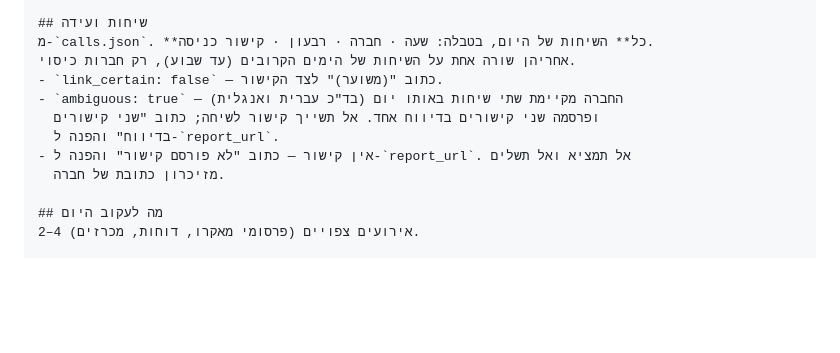
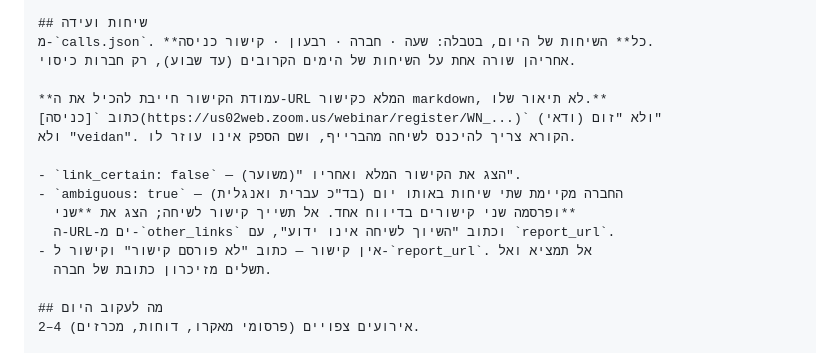
Before and after one commit to yoavweizman94-cmyk/DAILY-BRIEF, a Markdown page: CLAUDE.md, the part around the change. Rendered like a GitHub page; blank space fills up the shorter version.

Commit message:
הברייף חייב את ה-URL עצמו, לא את שם הספק
מהדורת הבוקר כתבה 'זום (ודאי)' ו-'veidan (ודאי)' בעמודת הקישור במקום
הכתובת. כל המידע היה שם והמקרים החריגים סומנו נכון, אבל מי שקורא את
הברייף רוצה להיכנס לשיחה — ושם הספק אינו עוזר לו. ההוראה בהיררכיה
דרשה 'קישור כניסה' ולא אמרה במפורש URL מלא כקישור markdown.

באתר זה היה תקין מלכתחילה: 19 קישורים לחיצים ב-calls.html.

Co-Authored-By: Claude Opus 5 <noreply@anthropic.com>

```diff
--- a/CLAUDE.md
+++ b/CLAUDE.md
@@ -176,12 +176,17 @@ forest-brief/
 ## שיחות ועידה
 מ-`calls.json`. **כל** השיחות של היום, בטבלה: שעה · חברה · רבעון · קישור כניסה.
 אחריהן שורה אחת על השיחות של הימים הקרובים (עד שבוע), רק חברות כיסוי.
-- `link_certain: false` — כתוב "(משוער)" לצד הקישור.
+
+**עמודת הקישור חייבת להכיל את ה-URL המלא כקישור markdown, לא תיאור שלו.**
+כתוב `[כניסה](https://us02web.zoom.us/webinar/register/WN_...)` ולא "זום (ודאי)"
+ולא "veidan". הקורא צריך להיכנס לשיחה מהברייף, ושם הספק אינו עוזר לו.
+
+- `link_certain: false` — הצג את הקישור המלא ואחריו "(משוער)".
 - `ambiguous: true` — החברה מקיימת שתי שיחות באותו יום (בד"כ עברית ואנגלית)
-  ופרסמה שני קישורים בדיווח אחד. אל תשייך קישור לשיחה; כתוב "שני קישורים
-  בדיווח" והפנה ל-`report_url`.
-- אין קישור — כתוב "לא פורסם קישור" והפנה ל-`report_url`. אל תמציא ואל תשלים
-  מזיכרון כתובת של חברה.
+  ופרסמה שני קישורים בדיווח אחד. אל תשייך קישור לשיחה; הצג את **שני**
+  ה-URL-ים מ-`other_links` וכתוב "השיוך לשיחה אינו ידוע", עם `report_url`.
+- אין קישור — כתוב "לא פורסם קישור" וקישור ל-`report_url`. אל תמציא ואל
+  תשלים מזיכרון כתובת של חברה.
 
 ## מה לעקוב היום
 2–4 אירועים צפויים (פרסומי מאקרו, דוחות, מכרזים).
```
